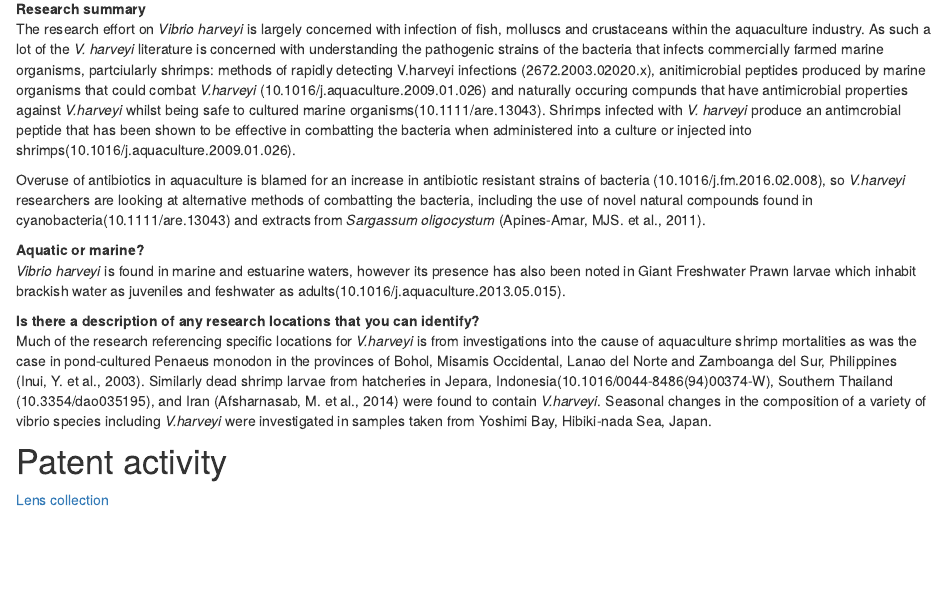
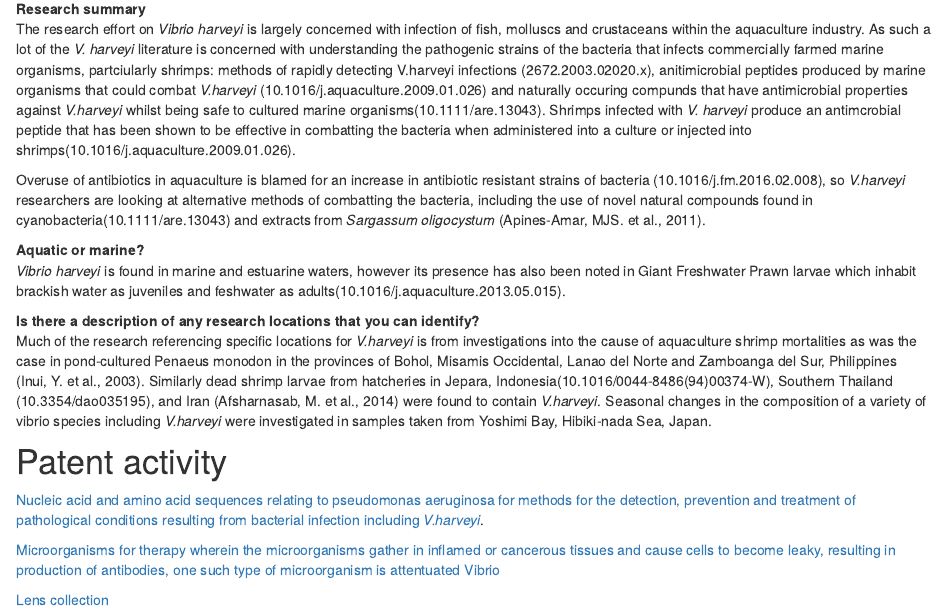
Before and after one commit to NickyShale/asean_marine, an R Markdown document (vibrio_harveyi.Rmd): the page in a window 1100 px wide, from 930 px down. Rendered offline with R 4.5, knitr and Pandoc, with nearby package versions.

Commit message:
update v harveyi

```diff
--- a/vibrio_harveyi.Rmd
+++ b/vibrio_harveyi.Rmd
@@ -43,7 +43,8 @@ Overuse of antibiotics in aquaculture is blamed for an increase in antibiotic re
 Much of the research referencing specific locations for *V.harveyi* is from investigations into the cause of aquaculture shrimp mortalities as was the case in pond-cultured Penaeus monodon in the provinces of Bohol, Misamis Occidental, Lanao del Norte and Zamboanga del Sur, Philippines (Inui, Y. et al., 2003). Similarly dead shrimp larvae from hatcheries in Jepara, Indonesia(10.1016/0044-8486(94)00374-W), Southern Thailand (10.3354/dao035195), and Iran (Afsharnasab, M. et al., 2014) were found to contain *V.harveyi*. Seasonal changes in the composition of a variety of vibrio species including *V.harveyi* were investigated in samples taken from Yoshimi Bay, Hibiki-nada Sea, Japan.
 
 # Patent activity
+  [Nucleic acid and amino acid sequences relating to pseudomonas aeruginosa for methods for the detection, prevention and treatment of pathological conditions resulting from bacterial infection including *V.harveyi*](https://www.lens.org/lens/patent/US_6551795_B1).
 
+[Microorganisms for therapy wherein the microorganisms gather in inflamed or cancerous tissues and cause cells to become leaky, resulting in production of antibodies, one such type of microorganism is attentuated Vibrio](https://www.lens.org/lens/patent/US_2007_0212727_A1)
 
-
-[Lens collection]()
+[Lens collection](https://www.lens.org/lens/search?n=10&q=vibrio+harveyi&p=0&s=citing_pub_key_count&d=-#)
```
